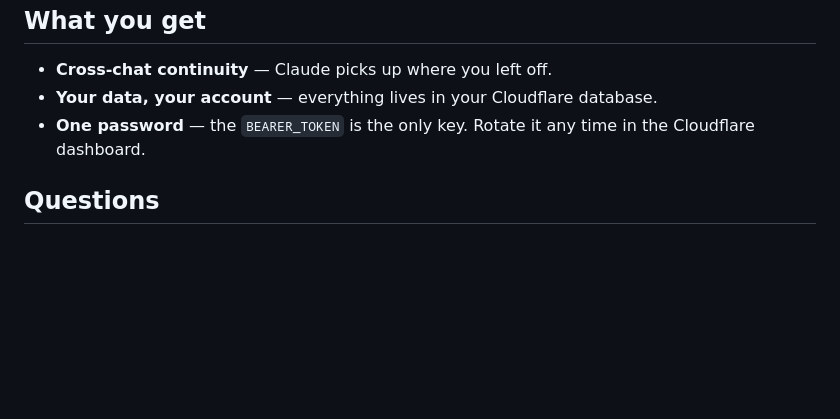
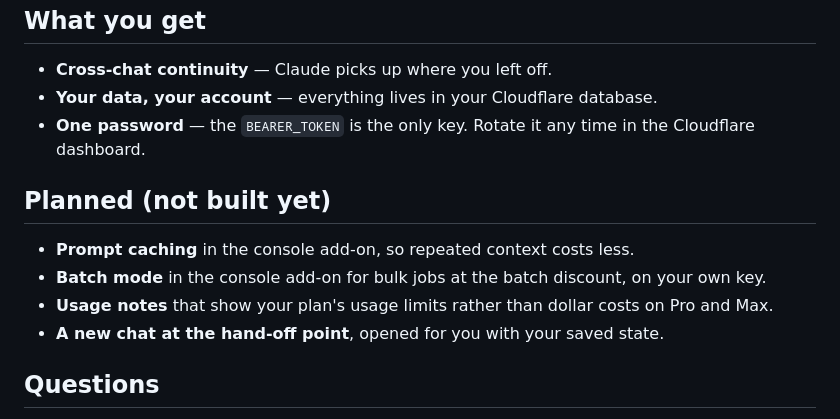
Before and after one commit to sundown-barrows-3t/Bouios, a Markdown page: README.md, the part around the change. Drawn GitHub-style; blank space fills up the shorter version.

Commit message:
README: planned features (not built yet)

```diff
--- a/README.md
+++ b/README.md
@@ -123,6 +123,13 @@ Each Claude Code chat is then saved to your own storage when it ends or compacts
 - **One password** — the `BEARER_TOKEN` is the only key. Rotate it any time in
   the Cloudflare dashboard.
 
+## Planned (not built yet)
+
+- **Prompt caching** in the console add-on, so repeated context costs less.
+- **Batch mode** in the console add-on for bulk jobs at the batch discount, on your own key.
+- **Usage notes** that show your plan's usage limits rather than dollar costs on Pro and Max.
+- **A new chat at the hand-off point**, opened for you with your saved state.
+
 ## Questions
 
 - **Is it really free?** Cloudflare's free tier covers normal personal use.
```
